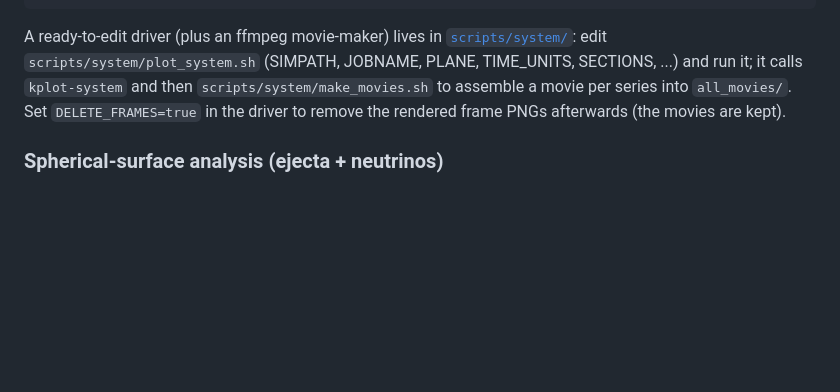
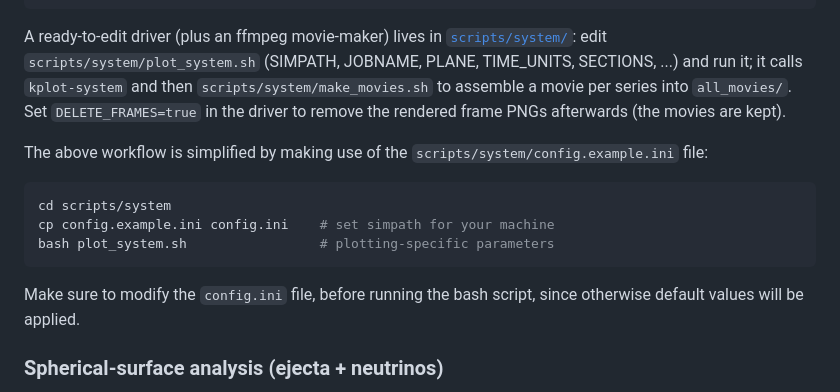
Before and after one commit to spacetimecurv/KPlot, a Markdown page: README.md, the part around the change. GitHub-like rendering; blank space fills up the shorter version.

Commit message:
Update README with config and usage instructions
Added instructions for configuring and using the plotting script.

````diff
--- a/README.md
+++ b/README.md
@@ -116,6 +116,16 @@ A ready-to-edit driver (plus an ffmpeg movie-maker) lives in
 per series into ```all_movies/```. Set ```DELETE_FRAMES=true``` in the driver to
 remove the rendered frame PNGs afterwards (the movies are kept).
 
+The above workflow is simplified by making use of the ```scripts/system/config.example.ini```
+file:
+```bash
+cd scripts/system
+cp config.example.ini config.ini    # set simpath for your machine
+bash plot_system.sh                 # plotting-specific parameters
+```
+Make sure to modify the ```config.ini``` file, before running the bash script, since
+otherwise default values will be applied.
+
 ### Spherical-surface analysis (ejecta + neutrinos)
 ```kplot.sphere``` analyses AthenaK's spherical-surface extraction output
 (```file_type = sph```) — what crosses the extraction sphere, spanning all
````
